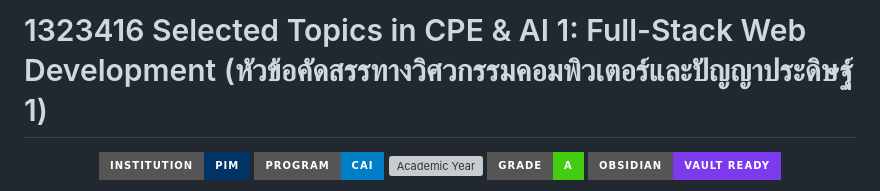
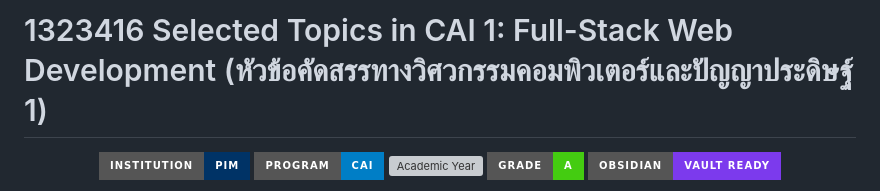
Before and after one commit to PhuriphatTyPeZ3r0/Course-1323416-Selected-Topics-CAI-1-2025, a Markdown page: README.md, the part around the change. Drawn GitHub-style; badges without logos; grey boxes are pictures that could not be loaded.

Commit message:
chore: standardize curriculum acronym to PIM CAI

```diff
--- a/README.md
+++ b/README.md
@@ -1,4 +1,4 @@
-# 1323416 Selected Topics in CPE & AI 1: Full-Stack Web Development (หัวข้อคัดสรรทางวิศวกรรมคอมพิวเตอร์และปัญญาประดิษฐ์ 1)
+# 1323416 Selected Topics in CAI 1: Full-Stack Web Development (หัวข้อคัดสรรทางวิศวกรรมคอมพิวเตอร์และปัญญาประดิษฐ์ 1)
 
 <div align="center">
 
```
